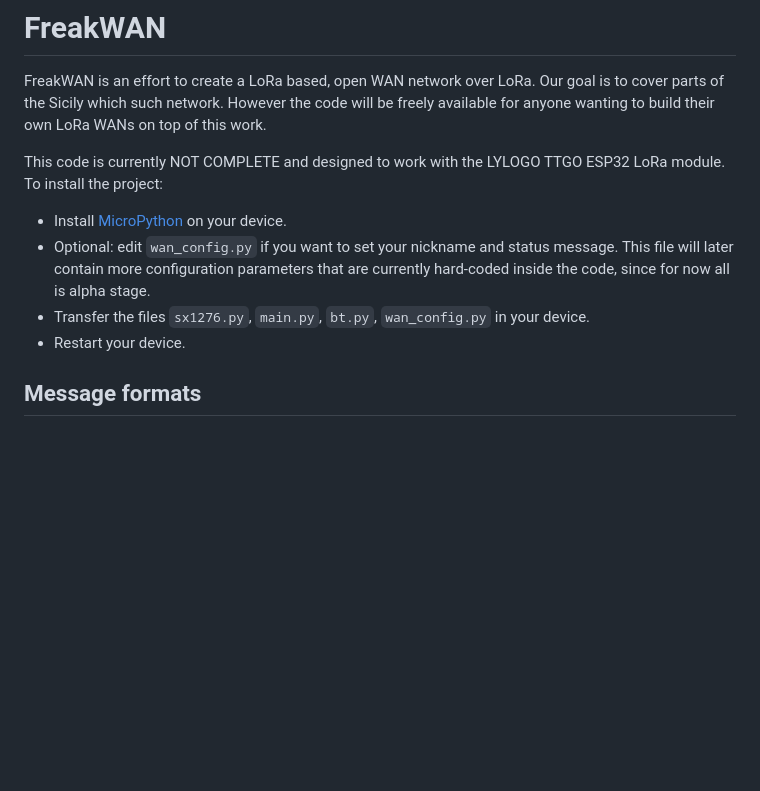
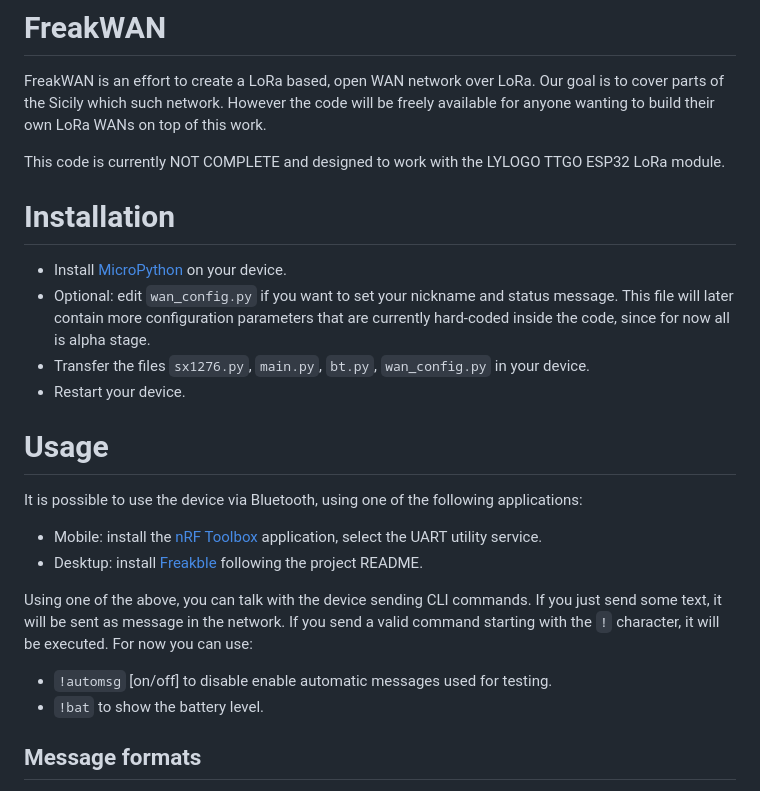
Before and after one commit to antirez/freakwan, a Markdown page: README.md, the part around the change. Rendered like a GitHub page; blank space fills up the shorter version.

Commit message:
README: usage.

```diff
--- a/README.md
+++ b/README.md
@@ -15,12 +15,26 @@ will be freely available for anyone wanting to build their own LoRa
 WANs on top of this work.
 
 This code is currently NOT COMPLETE and designed to work with the
-LYLOGO TTGO ESP32 LoRa module. To install the project:
+LYLOGO TTGO ESP32 LoRa module.
+
+# Installation
 
 * Install [MicroPython](https://micropython.org/download/LILYGO_TTGO_LORA32/) on your device.
 * Optional: edit `wan_config.py` if you want to set your nickname and status message. This file will later contain more configuration parameters that are currently hard-coded inside the code, since for now all is alpha stage.
 * Transfer the files `sx1276.py`, `main.py`, `bt.py`, `wan_config.py` in your device.
 * Restart your device.
+
+# Usage
+
+It is possible to use the device via Bluetooth, using one of the following applications:
+* Mobile: install the [nRF Toolbox](https://www.nordicsemi.com/Products/Development-tools/nrf-toolbox) application, select the UART utility service.
+* Desktup: install [Freakble](https://github.com/eriol/freakble) following the project README.
+
+Using one of the above, you can talk with the device sending CLI commands.
+If you just send some text, it will be sent as message in the network.
+If you send a valid command starting with the `!` character, it will be executed. For now you can use:
+* `!automsg` [on/off] to disable enable automatic messages used for testing.
+* `!bat` to show the battery level.
 
 ## Message formats
 
```
